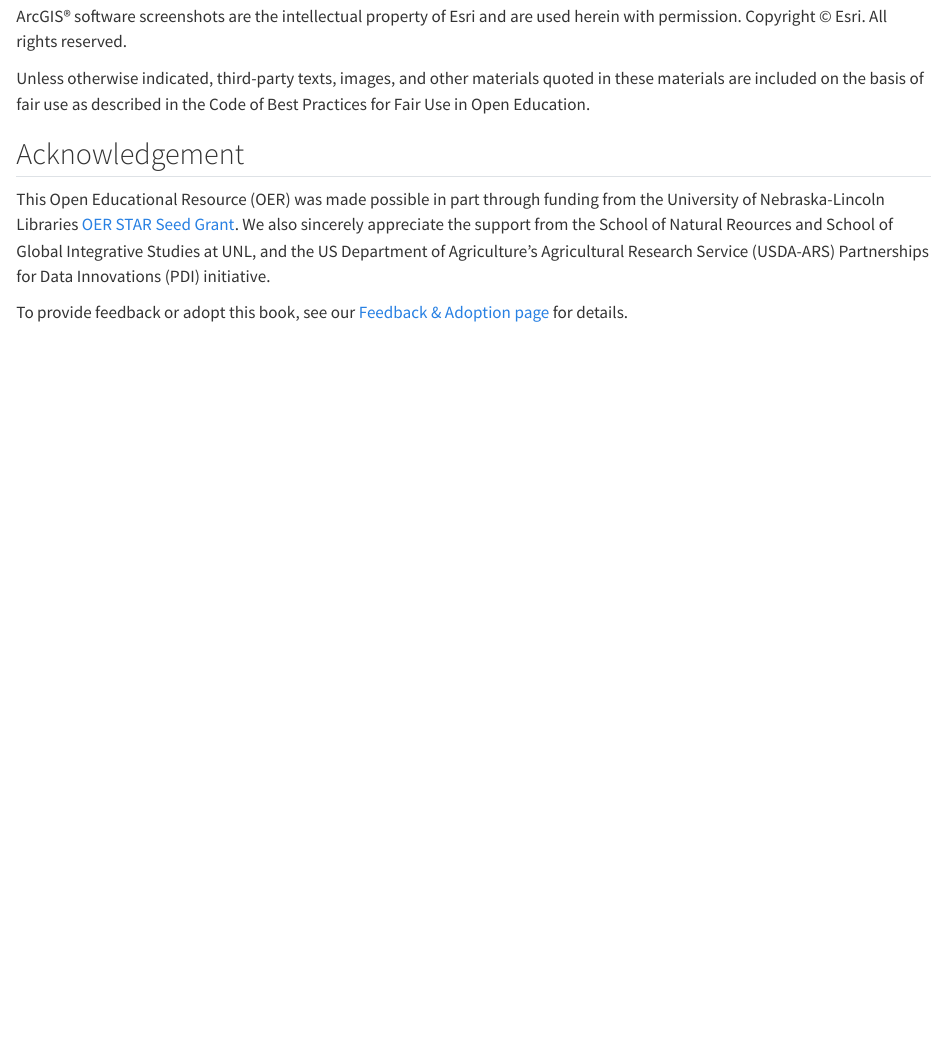
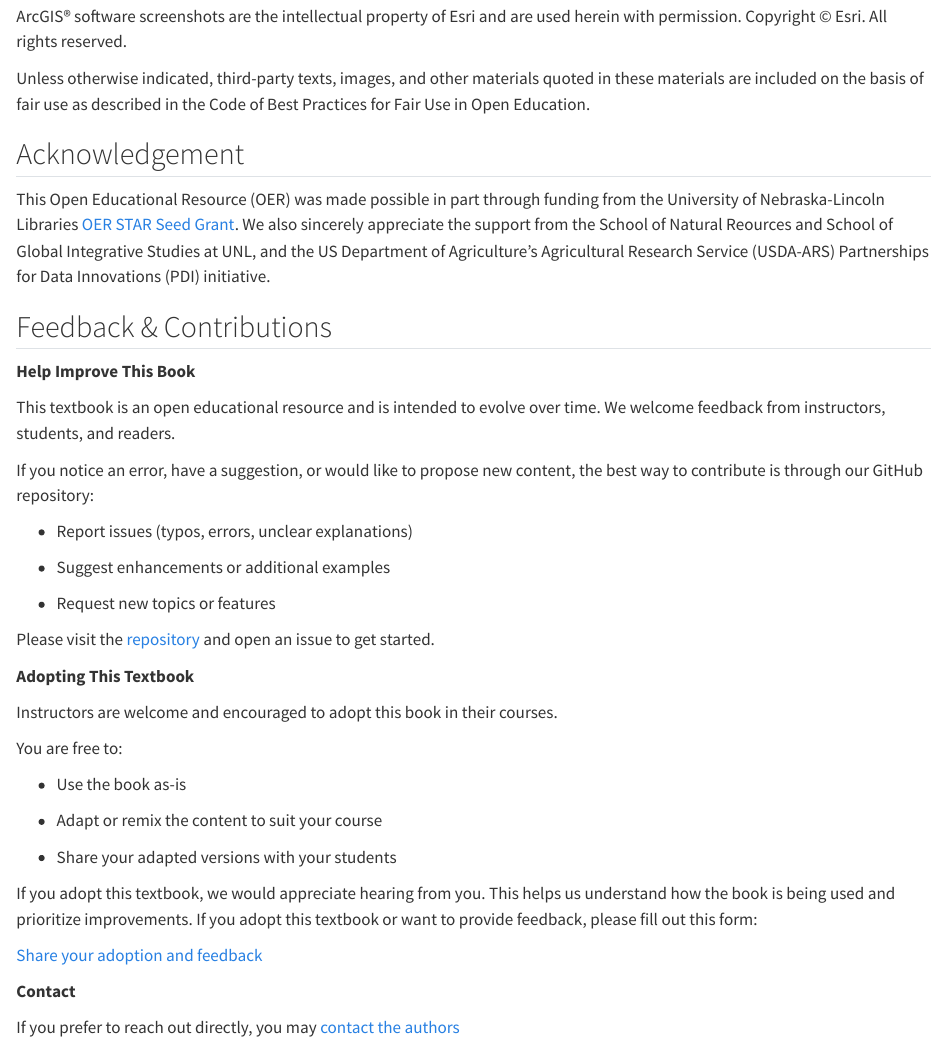
Before and after one commit to open-spatial-science/intro-gis-rs, a Quarto document (index.qmd): the page in a window 1100 px wide, from 750 px down. Rendered offline with R 4.5, knitr and Pandoc in place of Quarto, with nearby package versions.

Commit message:
Update index.qmd

```diff
--- a/index.qmd
+++ b/index.qmd
@@ -31,4 +31,38 @@ Unless otherwise indicated, third-party texts, images, and other materials quote
 
 This Open Educational Resource (OER) was made possible in part through funding from the University of Nebraska-Lincoln Libraries [OER STAR Seed Grant](https://teaching.unl.edu/star-oer/seed-grants/). We also sincerely appreciate the support from the School of Natural Reources and School of Global Integrative Studies at UNL, and the US Department of Agriculture's Agricultural Research Service (USDA-ARS) Partnerships for Data Innovations (PDI) initiative.
 
-To provide feedback or adopt this book, see our [Feedback & Adoption page](feedback.qmd) for details.
+## Feedback & Contributions
+
+**Help Improve This Book**
+
+This textbook is an open educational resource and is intended to evolve over time. We welcome feedback from instructors, students, and readers.
+
+If you notice an error, have a suggestion, or would like to propose new content, the best way to contribute is through our GitHub repository:
+
+- Report issues (typos, errors, unclear explanations)
+
+- Suggest enhancements or additional examples
+
+- Request new topics or features
+
+Please visit the [repository](https://github.com/open-spatial-science/intro-gis-rs) and open an issue to get started.
+
+**Adopting This Textbook**
+
+Instructors are welcome and encouraged to adopt this book in their courses.
+
+You are free to:
+
+- Use the book as-is
+
+- Adapt or remix the content to suit your course
+
+- Share your adapted versions with your students
+
+If you adopt this textbook, we would appreciate hearing from you. This helps us understand how the book is being used and prioritize improvements. If you adopt this textbook or want to provide feedback, please fill out this form:
+
+[Share your adoption and feedback](https://docs.google.com/forms/d/e/1FAIpQLSd-ySUsZqbJNrq4Y17G3bKhsHGILpX224AEoX5cWV14m2eGCw/formResponse)
+
+**Contact**
+
+If you prefer to reach out directly, you may [contact the authors](mailto:ranwangrs@gmail.com)
```
Also changed, not shown: index.qmd (2 more changed lines).
